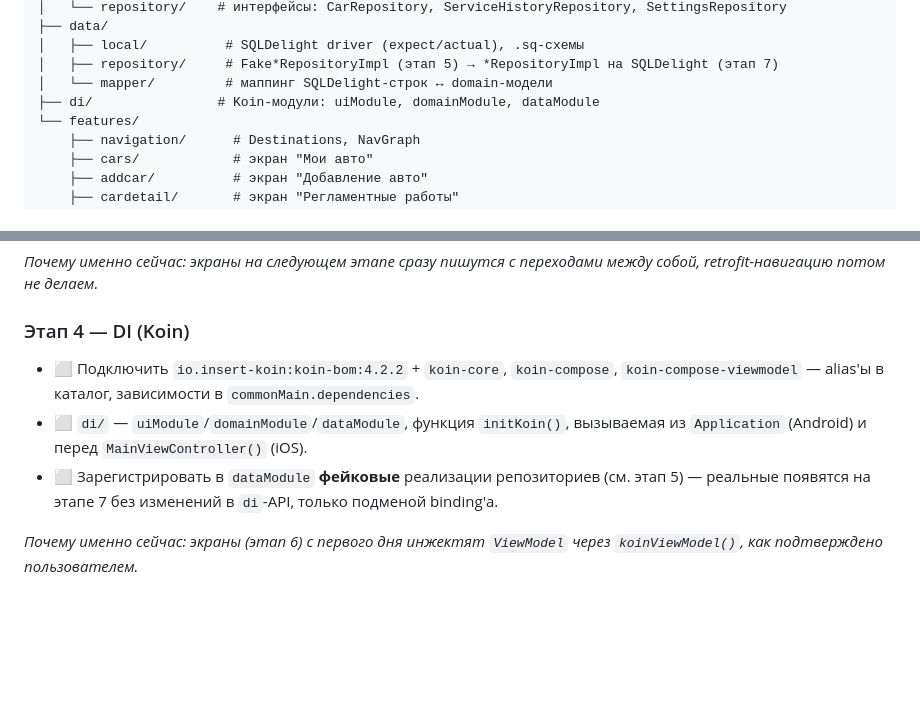
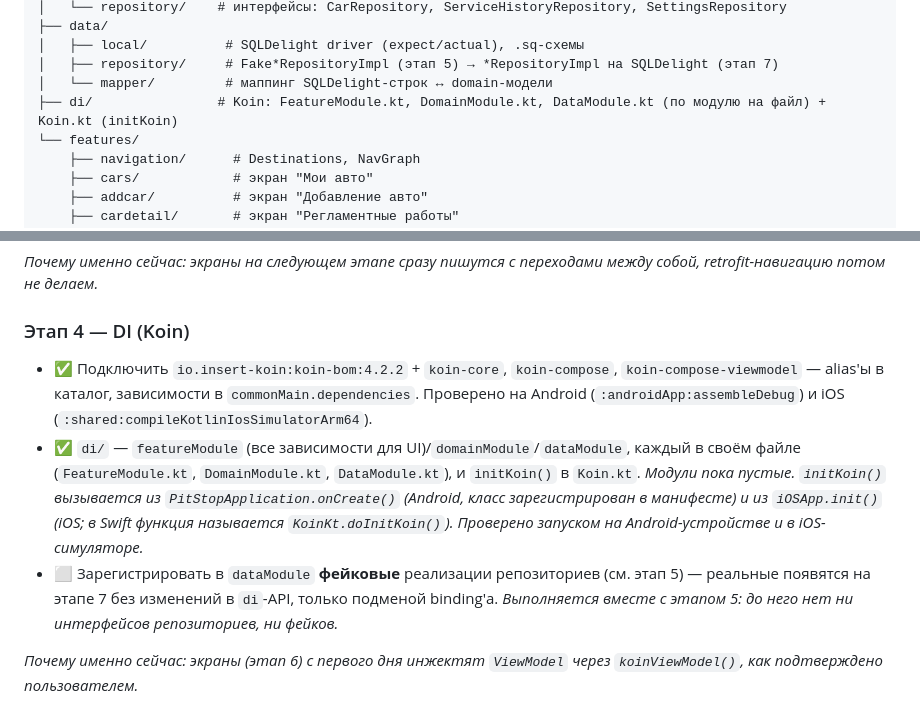
Before and after one commit to kuznetsov-mdev/PitStop, a Markdown page: dev_plan.md, 2 parts joined by grey strips. Drawn GitHub-style; blank space fills up the shorter version.

Commit message:
di: update dev plan

```diff
--- a/dev_plan.md
+++ b/dev_plan.md
@@ -33,7 +33,7 @@ ru.kuznetsov.pitstop/
 │   ├── local/          # SQLDelight driver (expect/actual), .sq-схемы
 │   ├── repository/     # Fake*RepositoryImpl (этап 5) → *RepositoryImpl на SQLDelight (этап 7)
 │   └── mapper/         # маппинг SQLDelight-строк ↔ domain-модели
-├── di/                # Koin-модули: uiModule, domainModule, dataModule
+├── di/                # Koin: FeatureModule.kt, DomainModule.kt, DataModule.kt (по модулю на файл) + Koin.kt (initKoin)
 └── features/
     ├── navigation/      # Destinations, NavGraph
     ├── cars/            # экран "Мои авто"
@@ -104,9 +104,9 @@ ViewModel-ы — `StateFlow<UiState>`, экран подписывается ч
 *Почему именно сейчас: экраны на следующем этапе сразу пишутся с переходами между собой, retrofit-навигацию потом не делаем.*
 
 ### Этап 4 — DI (Koin)
-- ⬜ Подключить `io.insert-koin:koin-bom:4.2.2` + `koin-core`, `koin-compose`, `koin-compose-viewmodel` — alias'ы в каталог, зависимости в `commonMain.dependencies`.
-- ⬜ `di/` — `uiModule`/`domainModule`/`dataModule`, функция `initKoin()`, вызываемая из `Application` (Android) и перед `MainViewController()` (iOS).
-- ⬜ Зарегистрировать в `dataModule` **фейковые** реализации репозиториев (см. этап 5) — реальные появятся на этапе 7 без изменений в `di`-API, только подменой binding'а.
+- ✅ Подключить `io.insert-koin:koin-bom:4.2.2` + `koin-core`, `koin-compose`, `koin-compose-viewmodel` — alias'ы в каталог, зависимости в `commonMain.dependencies`. Проверено на Android (`:androidApp:assembleDebug`) и iOS (`:shared:compileKotlinIosSimulatorArm64`).
+- ✅ `di/` — `featureModule` (все зависимости для UI)/`domainModule`/`dataModule`, каждый в своём файле (`FeatureModule.kt`, `DomainModule.kt`, `DataModule.kt`), и `initKoin()` в `Koin.kt`. *Модули пока пустые. `initKoin()` вызывается из `PitStopApplication.onCreate()` (Android, класс зарегистрирован в манифесте) и из `iOSApp.init()` (iOS; в Swift функция называется `KoinKt.doInitKoin()`). Проверено запуском на Android-устройстве и в iOS-симуляторе.*
+- ⬜ Зарегистрировать в `dataModule` **фейковые** реализации репозиториев (см. этап 5) — реальные появятся на этапе 7 без изменений в `di`-API, только подменой binding'а. *Выполняется вместе с этапом 5: до него нет ни интерфейсов репозиториев, ни фейков.*
 
 *Почему именно сейчас: экраны (этап 6) с первого дня инжектят `ViewModel` через `koinViewModel()`, как подтверждено пользователем.*
 
```
